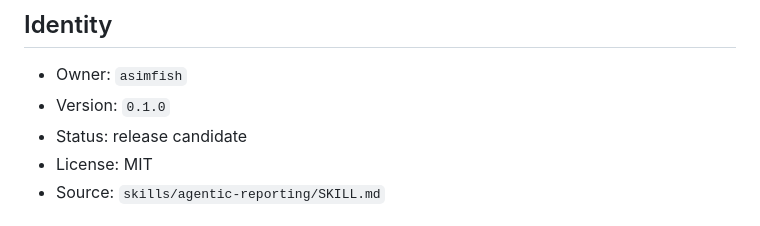
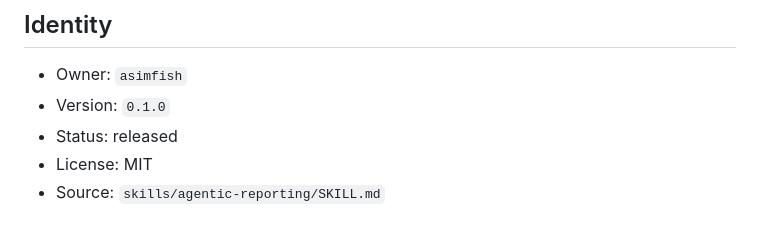
Before and after one commit to asimfish/super_agent_presentation, a Markdown page: skills/agentic-reporting/skill-card.md, the part around the change. GitHub-like rendering.

```diff
--- a/skills/agentic-reporting/skill-card.md
+++ b/skills/agentic-reporting/skill-card.md
@@ -4,7 +4,7 @@
 
 - Owner: `asimfish`
 - Version: `0.1.0`
-- Status: release candidate
+- Status: released
 - License: MIT
 - Source: `skills/agentic-reporting/SKILL.md`
 
```
Also changed, not shown: PROJECT.md (+4 -4 lines), README.md (+1 -1 lines).
